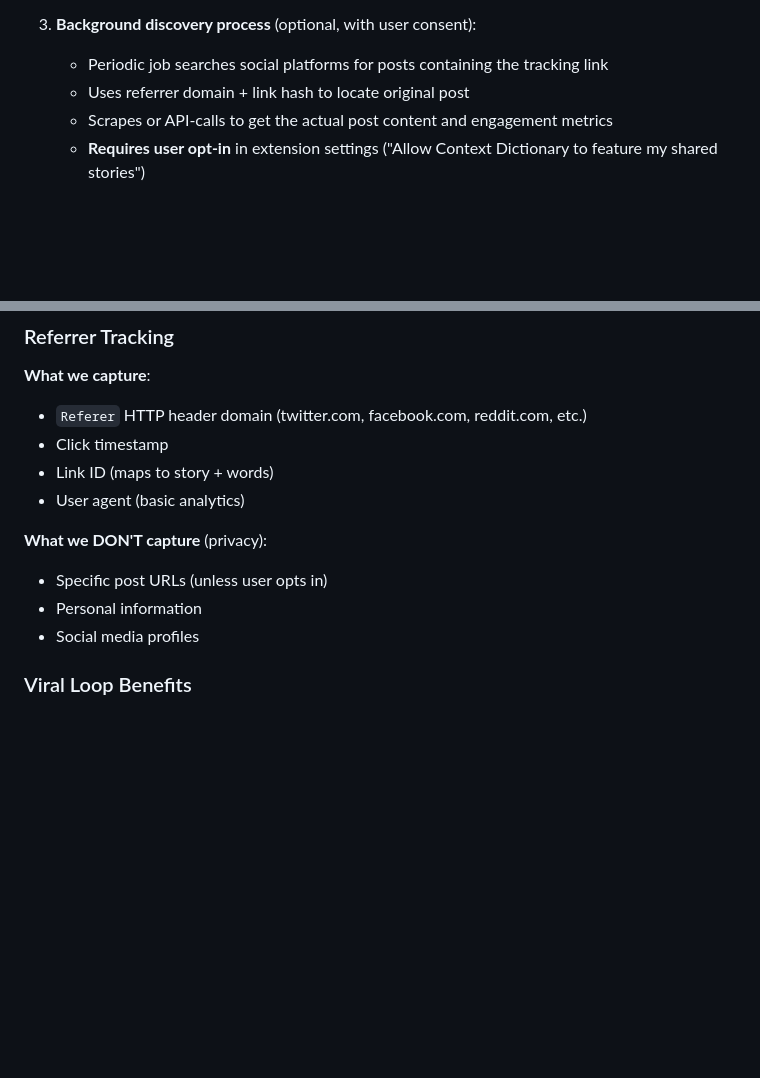
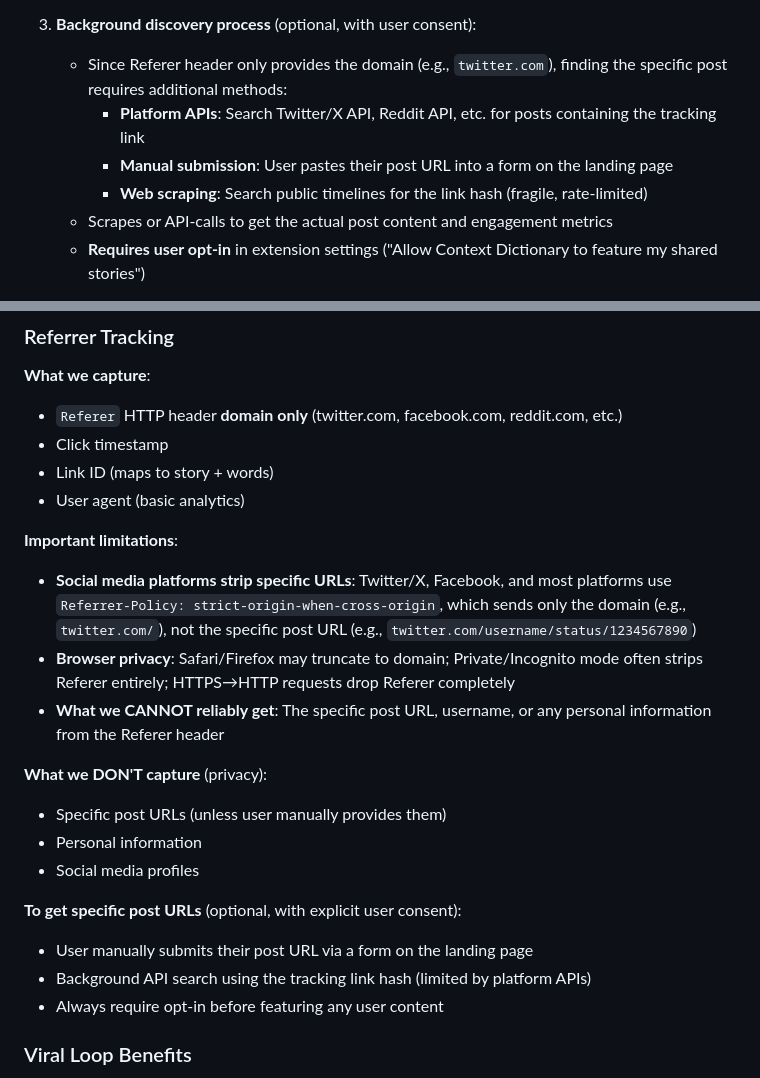
Before and after one commit to bluefisher80/contextDictionary, a Markdown page: DESIGN.md, 2 parts joined by grey strips. Drawn GitHub-style; blank space fills up the shorter version.

Commit message:
docs: Clarify referrer limitations in social sharing strategy
- Document that social platforms only send domain, not specific post URLs
- Explain browser privacy policies that strip referrer data
- Update background discovery to reflect reality: requires APIs or manual submission
- Clarify what can and cannot be captured from Referer header

```diff
--- a/DESIGN.md
+++ b/DESIGN.md
@@ -254,8 +254,10 @@ Two interaction modes:
    - Displays vocabulary words with related resource links (affiliate)
 
 3. **Background discovery process** (optional, with user consent):
-   - Periodic job searches social platforms for posts containing the tracking link
-   - Uses referrer domain + link hash to locate original post
+   - Since Referer header only provides the domain (e.g., `twitter.com`), finding the specific post requires additional methods:
+     - **Platform APIs**: Search Twitter/X API, Reddit API, etc. for posts containing the tracking link
+     - **Manual submission**: User pastes their post URL into a form on the landing page
+     - **Web scraping**: Search public timelines for the link hash (fragile, rate-limited)
    - Scrapes or API-calls to get the actual post content and engagement metrics
    - **Requires user opt-in** in extension settings ("Allow Context Dictionary to feature my shared stories")
 
@@ -269,15 +271,25 @@ Two interaction modes:
 ### Referrer Tracking
 
 **What we capture**:
-- `Referer` HTTP header domain (twitter.com, facebook.com, reddit.com, etc.)
+- `Referer` HTTP header **domain only** (twitter.com, facebook.com, reddit.com, etc.)
 - Click timestamp
 - Link ID (maps to story + words)
 - User agent (basic analytics)
 
+**Important limitations**:
+- **Social media platforms strip specific URLs**: Twitter/X, Facebook, and most platforms use `Referrer-Policy: strict-origin-when-cross-origin`, which sends only the domain (e.g., `twitter.com/`), not the specific post URL (e.g., `twitter.com/username/status/1234567890`)
+- **Browser privacy**: Safari/Firefox may truncate to domain; Private/Incognito mode often strips Referer entirely; HTTPS→HTTP requests drop Referer completely
+- **What we CANNOT reliably get**: The specific post URL, username, or any personal information from the Referer header
+
 **What we DON'T capture** (privacy):
-- Specific post URLs (unless user opts in)
+- Specific post URLs (unless user manually provides them)
 - Personal information
 - Social media profiles
+
+**To get specific post URLs** (optional, with explicit user consent):
+- User manually submits their post URL via a form on the landing page
+- Background API search using the tracking link hash (limited by platform APIs)
+- Always require opt-in before featuring any user content
 
 ### Viral Loop Benefits
 
```
